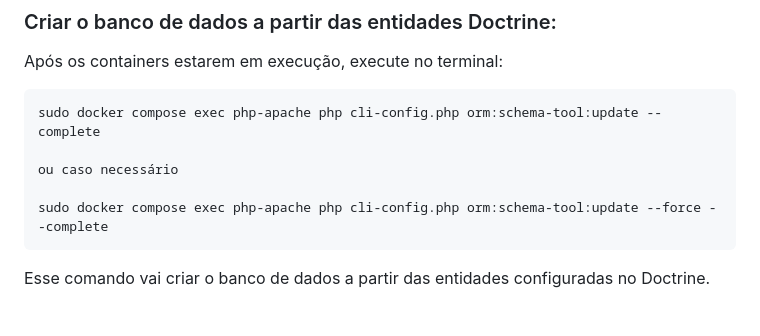
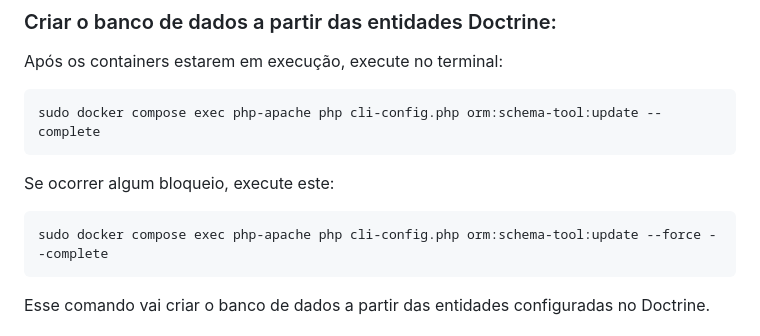
Before and after one commit to pierrialexandervidmar/sistema_agenda, a Markdown page: README.md, the part around the change. Rendered like a GitHub page.

Commit message:
Atualização no README.md

````diff
--- a/README.md
+++ b/README.md
@@ -56,11 +56,12 @@ Após os containers estarem em execução, execute no terminal:
 
 ```bash
 sudo docker compose exec php-apache php cli-config.php orm:schema-tool:update --complete
-
-ou caso necessário
-
+```
+Se ocorrer algum bloqueio, execute este:
+```bash
 sudo docker compose exec php-apache php cli-config.php orm:schema-tool:update --force --complete
 ```
+
 Esse comando vai criar o banco de dados a partir das entidades configuradas no Doctrine.
 
 ## Acesso ao Banco de Dados
````
